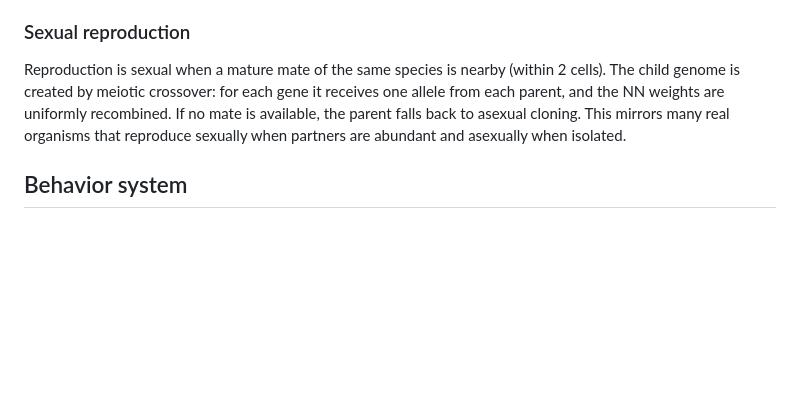
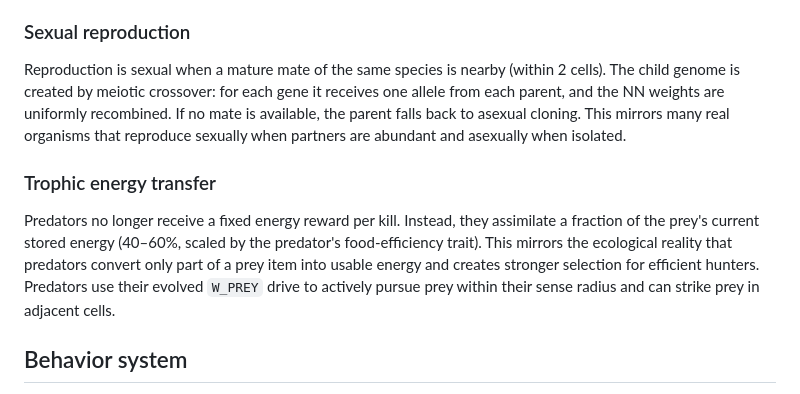
Before and after one commit to jverene/antevolution, a Markdown page: README.md, the part around the change. Rendered like a GitHub page; blank space fills up the shorter version.

Commit message:
Document trophic energy transfer and predator hunting

```diff
--- a/README.md
+++ b/README.md
@@ -57,6 +57,10 @@ Traits are computed from allele sums plus **epistatic trade-offs**: faster movem
 
 Reproduction is sexual when a mature mate of the same species is nearby (within 2 cells). The child genome is created by meiotic crossover: for each gene it receives one allele from each parent, and the NN weights are uniformly recombined. If no mate is available, the parent falls back to asexual cloning. This mirrors many real organisms that reproduce sexually when partners are abundant and asexually when isolated.
 
+### Trophic energy transfer
+
+Predators no longer receive a fixed energy reward per kill. Instead, they assimilate a fraction of the prey's current stored energy (40–60%, scaled by the predator's food-efficiency trait). This mirrors the ecological reality that predators convert only part of a prey item into usable energy and creates stronger selection for efficient hunters. Predators use their evolved `W_PREY` drive to actively pursue prey within their sense radius and can strike prey in adjacent cells.
+
 ## Behavior system
 
 Agents use a **bicameral decision architecture** inspired by the idea of ancient hardwired drives modulated by a flexible control layer:
```
